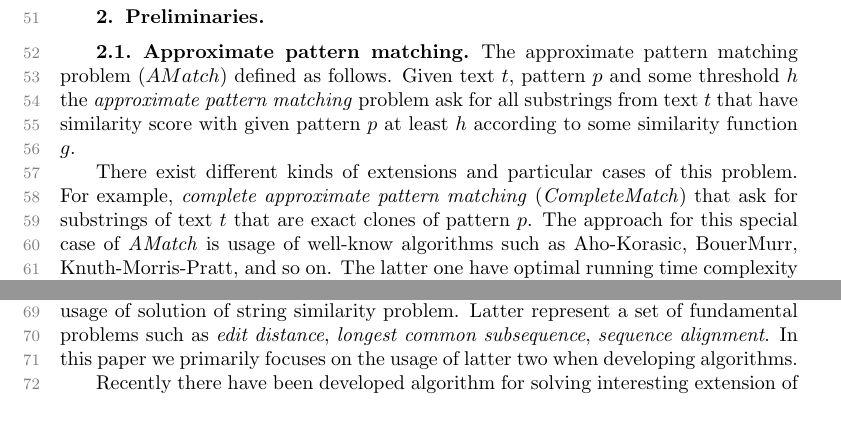
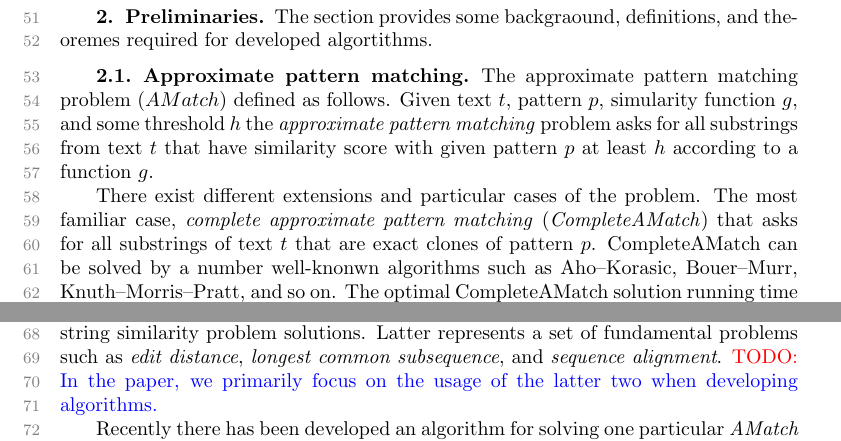
Before and after one commit to NikitaMishin/papers, a LaTeX paper (2020/soda21/article.tex, which reads 2020/soda21/preliminaries.tex): two parts of page 2 of 14, joined at a grey line, cut at the place of the change, the shorter picture padded with empty space. The pictures show the PDF file 2020/soda21/article.pdf that the author committed with the source.

Commit message:
section 2.1

```diff
--- a/2020/soda21/preliminaries.tex
+++ b/2020/soda21/preliminaries.tex
@@ -1,11 +1,15 @@
 \section{Preliminaries}
 \label{section:preliminaries}
 
+The section provides some backgraound, definitions, and theoremes required for
+developed algortithms.
+
 \subsection{Approximate pattern matching}
 The approximate pattern matching problem ($AMatch$) defined as follows.
-Given text $t$, pattern $p$ and some threshold $h$ the \emph{approximate pattern matching} problem ask for all substrings from text $t$ that have similarity score  with given pattern $p$ at least $h$ according to some similarity function $g$.
+Given text $t$, pattern $p$, simularity function $g$, and some threshold $h$ the \emph{approximate pattern matching} problem asks for all substrings from text $t$ that have similarity score  with given pattern $p$ at least $h$ according to a function $g$.
 
-There exist different kinds of extensions and particular cases of this problem.
-For example, \emph{complete approximate pattern matching} (\emph{CompleteMatch}) that ask for
-substrings of text $t$ that are exact clones of pattern $p$.
-The approach for this special case of \emph{AMatch} is usage of well-know  algorithms such as  Aho-Korasic, BouerMurr, Knuth-Morris-Pratt, and so on.
+There exist different extensions and particular cases of the problem.
+The most familiar case, \emph{complete approximate pattern matching} (\emph{CompleteAMatch}) that asks for all substrings of text $t$ that are exact clones of pattern $p$.
+CompleteAMatch can be solved by a number well-knonwn algorithms such as Aho--Korasic, Bouer--Murr, Knuth--Morris--Pratt, and so on.
+The optimal CompleteAMatch solution running time is $O(|p|+|t|)$~\cite{.}.
+Other special cases of AMatch are \emph{approximate pattern matching with k mismatches}~\cite{.}, search of \emph{pattern with wildcard symbols}~\cite{.}, multidimensional \emph{AMatch}~\cite{.}, AMatch with a length constraint on the resulting substrings~\cite{.}, and many more~\cite{.}.
@@ -16,6 +16,5 @@ There exits many more examples of constrainsts, extensions and special cases of
 
-The one of the common approach to solve approximate pattern matching is the usage of solution of  string  similarity problem.
-Latter represent a set of fundamental problems such as \emph{edit distance}, \emph{longest common subsequence}, \emph{sequence alignment}.
-In this paper we primarily focuses on the usage of latter two when developing algorithms.
+One of the common approaches to solving AMAtch problem is the utilization of string similarity problem solutions.
+Latter represents a set of fundamental problems such as \emph{edit distance}, \emph{longest common subsequence}, and \emph{sequence alignment}.
+\todo{In the paper, we primarily focus on the usage of the latter two when developing algorithms.}
 
-Recently there have been developed algorithm for solving interesting  extension of \emph{AMatch} problem with length constarint\cite{•}.
```
Also changed, not shown: 2020/soda21/article.tex (+3 -0 lines), 2020/soda21/article.pdf, 2020/soda21/preliminaries.tex (13 more changed lines).
